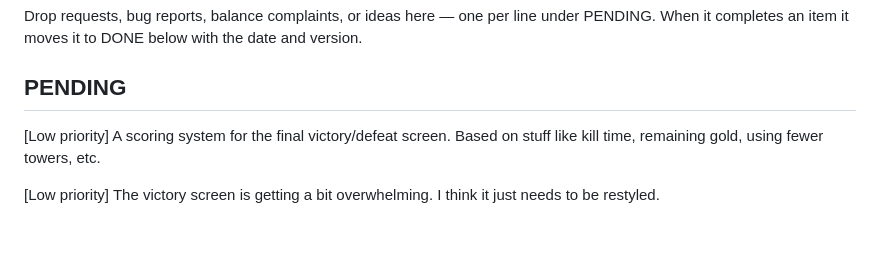
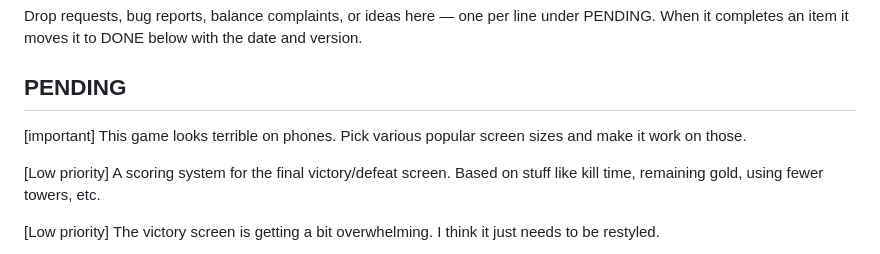
Before and after one commit to jimmythegreat/Circuit-defense, a Markdown page: FEEDBACK.md, the part around the change. GitHub-like rendering; blank space fills up the shorter version.

Commit message:
feedback

```diff
--- a/FEEDBACK.md
+++ b/FEEDBACK.md
@@ -4,6 +4,8 @@ Drop requests, bug reports, balance complaints, or ideas here — one per line u
 When it completes an item it moves it to DONE below with the date and version.
 
 ## PENDING
+
+[important] This game looks terrible on phones. Pick various popular screen sizes and make it work on those.
 
 [Low priority] A scoring system for the final victory/defeat screen. Based on stuff like kill time, remaining gold, using fewer towers, etc.
 
```
